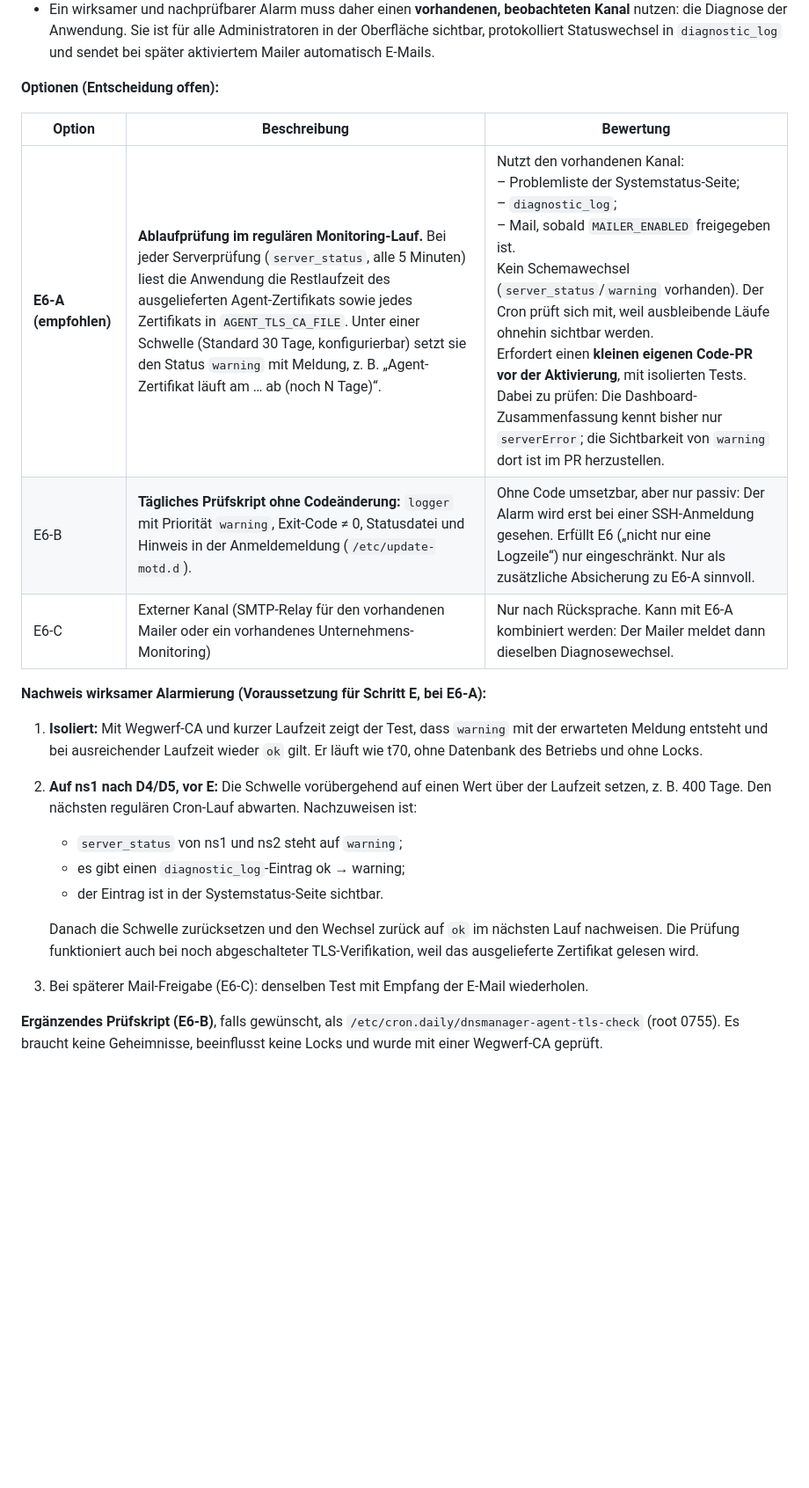
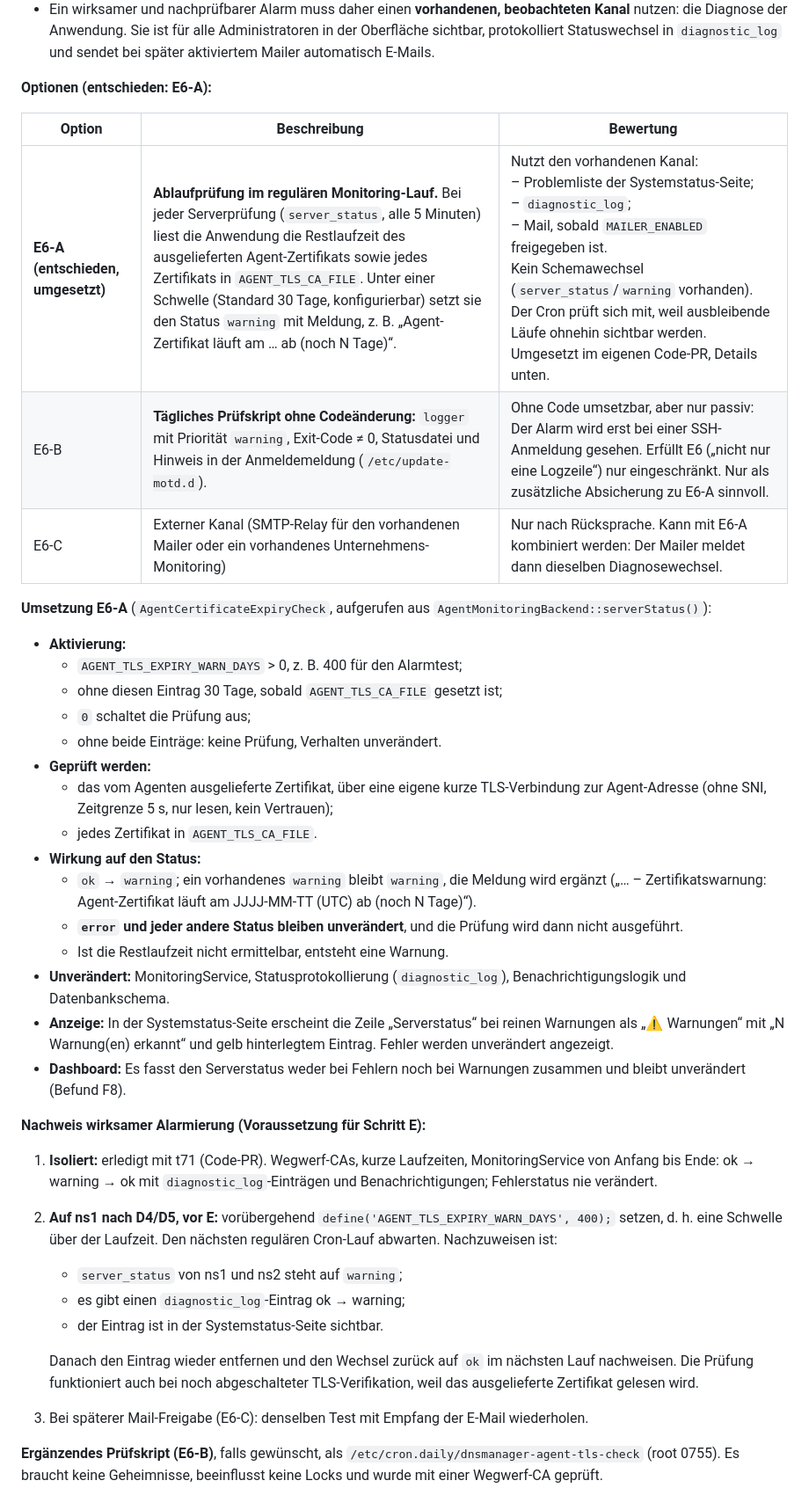
Before and after one commit to Twilight-Networks/dnsmanager, a Markdown page: docs/AGENT_TLS.md, the part around one of its changes. Shown at 88% size. Rendered like a GitHub page; blank space fills up the shorter version.

Commit message:
docs(security): S42-E6-A implementation, test evidence t71 and finding F8
Co-Authored-By: Claude Opus 5.5 <noreply@anthropic.com>

```diff
--- a/docs/AGENT_TLS.md
+++ b/docs/AGENT_TLS.md
@@ -363,22 +363,39 @@ Bei falscher Konfiguration entsteht kein stiller unsicherer Zustand. Fehler sind
 - Ein externer Alarmweg (Mail, Monitoring-System) existiert derzeit nicht und wird ohne Rücksprache nicht eingerichtet.
 - Ein wirksamer und nachprüfbarer Alarm muss daher einen **vorhandenen, beobachteten Kanal** nutzen: die Diagnose der Anwendung. Sie ist für alle Administratoren in der Oberfläche sichtbar, protokolliert Statuswechsel in `diagnostic_log` und sendet bei später aktiviertem Mailer automatisch E-Mails.
 
-**Optionen (Entscheidung offen):**
+**Optionen (entschieden: E6-A):**
 
 | Option | Beschreibung | Bewertung |
 |---|---|---|
-| **E6-A (empfohlen)** | **Ablaufprüfung im regulären Monitoring-Lauf.** Bei jeder Serverprüfung (`server_status`, alle 5 Minuten) liest die Anwendung die Restlaufzeit des ausgelieferten Agent-Zertifikats sowie jedes Zertifikats in `AGENT_TLS_CA_FILE`. Unter einer Schwelle (Standard 30 Tage, konfigurierbar) setzt sie den Status `warning` mit Meldung, z. B. „Agent-Zertifikat läuft am … ab (noch N Tage)“. | Nutzt den vorhandenen Kanal:<br>– Problemliste der Systemstatus-Seite;<br>– `diagnostic_log`;<br>– Mail, sobald `MAILER_ENABLED` freigegeben ist.<br>Kein Schemawechsel (`server_status`/`warning` vorhanden). Der Cron prüft sich mit, weil ausbleibende Läufe ohnehin sichtbar werden.<br>Erfordert einen **kleinen eigenen Code-PR vor der Aktivierung**, mit isolierten Tests. Dabei zu prüfen: Die Dashboard-Zusammenfassung kennt bisher nur `serverError`; die Sichtbarkeit von `warning` dort ist im PR herzustellen. |
+| **E6-A (entschieden, umgesetzt)** | **Ablaufprüfung im regulären Monitoring-Lauf.** Bei jeder Serverprüfung (`server_status`, alle 5 Minuten) liest die Anwendung die Restlaufzeit des ausgelieferten Agent-Zertifikats sowie jedes Zertifikats in `AGENT_TLS_CA_FILE`. Unter einer Schwelle (Standard 30 Tage, konfigurierbar) setzt sie den Status `warning` mit Meldung, z. B. „Agent-Zertifikat läuft am … ab (noch N Tage)“. | Nutzt den vorhandenen Kanal:<br>– Problemliste der Systemstatus-Seite;<br>– `diagnostic_log`;<br>– Mail, sobald `MAILER_ENABLED` freigegeben ist.<br>Kein Schemawechsel (`server_status`/`warning` vorhanden). Der Cron prüft sich mit, weil ausbleibende Läufe ohnehin sichtbar werden.<br>Umgesetzt im eigenen Code-PR, Details unten. |
 | E6-B | **Tägliches Prüfskript ohne Codeänderung:** `logger` mit Priorität `warning`, Exit-Code ≠ 0, Statusdatei und Hinweis in der Anmeldemeldung (`/etc/update-motd.d`). | Ohne Code umsetzbar, aber nur passiv: Der Alarm wird erst bei einer SSH-Anmeldung gesehen. Erfüllt E6 („nicht nur eine Logzeile“) nur eingeschränkt. Nur als zusätzliche Absicherung zu E6-A sinnvoll. |
 | E6-C | Externer Kanal (SMTP-Relay für den vorhandenen Mailer oder ein vorhandenes Unternehmens-Monitoring) | Nur nach Rücksprache. Kann mit E6-A kombiniert werden: Der Mailer meldet dann dieselben Diagnosewechsel. |
 
-**Nachweis wirksamer Alarmierung (Voraussetzung für Schritt E, bei E6-A):**
-1. **Isoliert:** Mit Wegwerf-CA und kurzer Laufzeit zeigt der Test, dass `warning` mit der erwarteten Meldung entsteht und bei ausreichender Laufzeit wieder `ok` gilt. Er läuft wie t70, ohne Datenbank des Betriebs und ohne Locks.
-2. **Auf ns1 nach D4/D5, vor E:** Die Schwelle vorübergehend auf einen Wert über der Laufzeit setzen, z. B. 400 Tage. Den nächsten regulären Cron-Lauf abwarten. Nachzuweisen ist:
+**Umsetzung E6-A** (`AgentCertificateExpiryCheck`, aufgerufen aus `AgentMonitoringBackend::serverStatus()`):
+- **Aktivierung:**
+  - `AGENT_TLS_EXPIRY_WARN_DAYS` > 0, z. B. 400 für den Alarmtest;
+  - ohne diesen Eintrag 30 Tage, sobald `AGENT_TLS_CA_FILE` gesetzt ist;
+  - `0` schaltet die Prüfung aus;
+  - ohne beide Einträge: keine Prüfung, Verhalten unverändert.
+- **Geprüft werden:**
+  - das vom Agenten ausgelieferte Zertifikat, über eine eigene kurze TLS-Verbindung zur Agent-Adresse (ohne SNI, Zeitgrenze 5 s, nur lesen, kein Vertrauen);
+  - jedes Zertifikat in `AGENT_TLS_CA_FILE`.
+- **Wirkung auf den Status:**
+  - `ok` → `warning`; ein vorhandenes `warning` bleibt `warning`, die Meldung wird ergänzt („… – Zertifikatswarnung: Agent-Zertifikat läuft am JJJJ-MM-TT (UTC) ab (noch N Tage)“).
+  - **`error` und jeder andere Status bleiben unverändert**, und die Prüfung wird dann nicht ausgeführt.
+  - Ist die Restlaufzeit nicht ermittelbar, entsteht eine Warnung.
+- **Unverändert:** MonitoringService, Statusprotokollierung (`diagnostic_log`), Benachrichtigungslogik und Datenbankschema.
+- **Anzeige:** In der Systemstatus-Seite erscheint die Zeile „Serverstatus“ bei reinen Warnungen als „⚠️ Warnungen“ mit „N Warnung(en) erkannt“ und gelb hinterlegtem Eintrag. Fehler werden unverändert angezeigt.
+- **Dashboard:** Es fasst den Serverstatus weder bei Fehlern noch bei Warnungen zusammen und bleibt unverändert (Befund F8).
+
+**Nachweis wirksamer Alarmierung (Voraussetzung für Schritt E):**
+1. **Isoliert:** erledigt mit t71 (Code-PR). Wegwerf-CAs, kurze Laufzeiten, MonitoringService von Anfang bis Ende: ok → warning → ok mit `diagnostic_log`-Einträgen und Benachrichtigungen; Fehlerstatus nie verändert.
+2. **Auf ns1 nach D4/D5, vor E:** vorübergehend `define('AGENT_TLS_EXPIRY_WARN_DAYS', 400);` setzen, d. h. eine Schwelle über der Laufzeit. Den nächsten regulären Cron-Lauf abwarten. Nachzuweisen ist:
    - `server_status` von ns1 und ns2 steht auf `warning`;
    - es gibt einen `diagnostic_log`-Eintrag ok → warning;
    - der Eintrag ist in der Systemstatus-Seite sichtbar.
 
-   Danach die Schwelle zurücksetzen und den Wechsel zurück auf `ok` im nächsten Lauf nachweisen. Die Prüfung funktioniert auch bei noch abgeschalteter TLS-Verifikation, weil das ausgelieferte Zertifikat gelesen wird.
+   Danach den Eintrag wieder entfernen und den Wechsel zurück auf `ok` im nächsten Lauf nachweisen. Die Prüfung funktioniert auch bei noch abgeschalteter TLS-Verifikation, weil das ausgelieferte Zertifikat gelesen wird.
 3. Bei späterer Mail-Freigabe (E6-C): denselben Test mit Empfang der E-Mail wiederholen.
 
 **Ergänzendes Prüfskript (E6-B)**, falls gewünscht, als `/etc/cron.daily/dnsmanager-agent-tls-check` (root 0755). Es braucht keine Geheimnisse, beeinflusst keine Locks und wurde mit einer Wegwerf-CA geprüft.
```
Also changed, not shown: other parts of docs/AGENT_TLS.md (+1 -1 lines), docs/ARCHITECTURE_CORE.md (+4 -2 lines).
